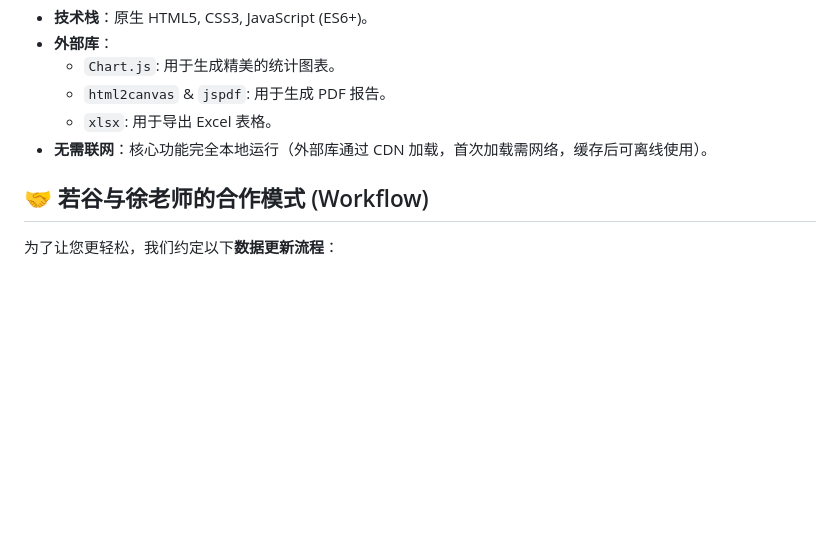
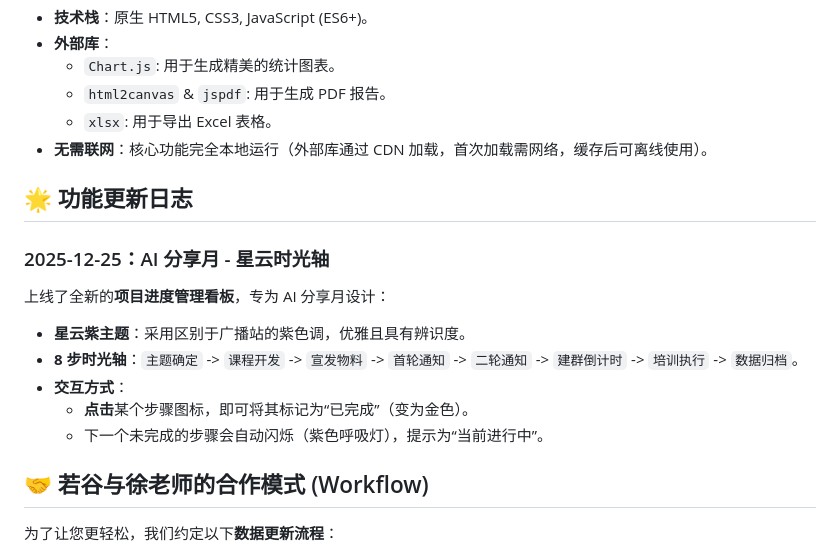
Before and after one commit to coriaxu/surfin-ld-system, a Markdown page: readme.md, the part around the change. GitHub-like rendering; blank space fills up the shorter version.

Commit message:
docs: update readme with nebula timeline feature

```diff
--- a/readme.md
+++ b/readme.md
@@ -59,6 +59,16 @@
     - `xlsx`: 用于导出 Excel 表格。
 - **无需联网**：核心功能完全本地运行（外部库通过 CDN 加载，首次加载需网络，缓存后可离线使用）。
 
+## 🌟 功能更新日志
+
+### 2025-12-25：AI 分享月 - 星云时光轴
+上线了全新的**项目进度管理看板**，专为 AI 分享月设计：
+- **星云紫主题**：采用区别于广播站的紫色调，优雅且具有辨识度。
+- **8 步时光轴**：`主题确定` -> `课程开发` -> `宣发物料` -> `首轮通知` -> `二轮通知` -> `建群倒计时` -> `培训执行` -> `数据归档`。
+- **交互方式**：
+  - **点击**某个步骤图标，即可将其标记为“已完成”（变为金色）。
+  - 下一个未完成的步骤会自动闪烁（紫色呼吸灯），提示为“当前进行中”。
+
 ## 🤝 若谷与徐老师的合作模式 (Workflow)
 
 为了让您更轻松，我们约定以下**数据更新流程**：
```
